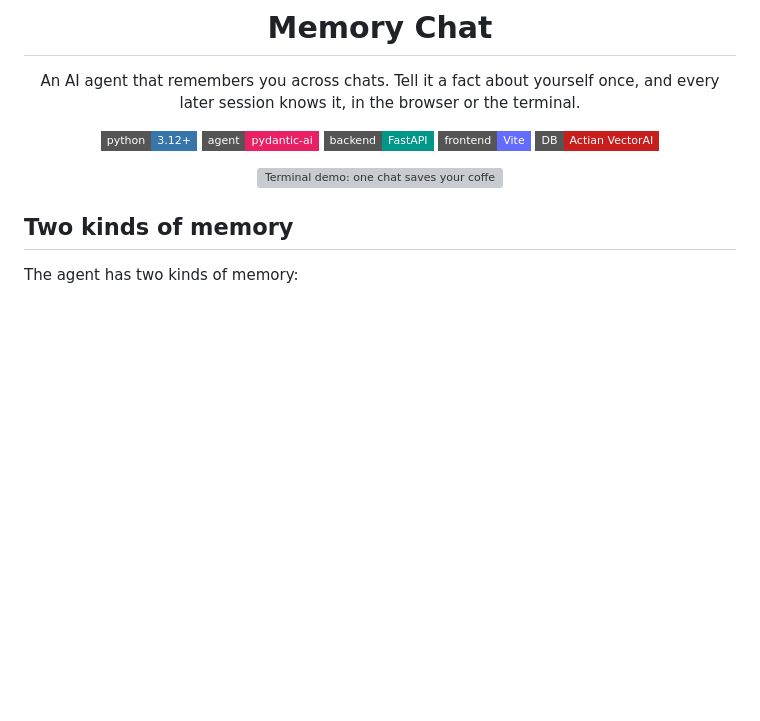
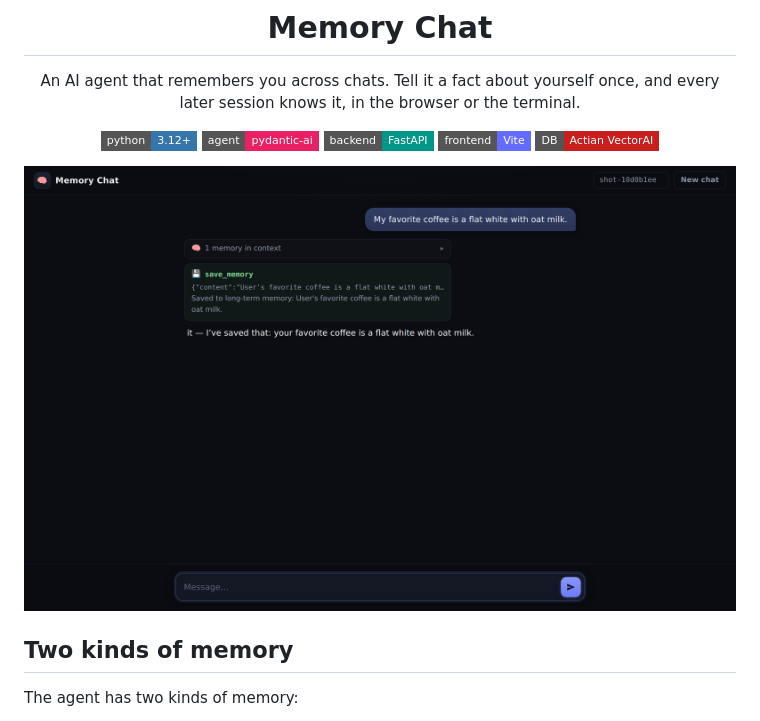
Before and after one commit to alexeygrigorev/gmail-memory-assistant, a Markdown page: README.md, the part around the change. Drawn GitHub-style; badges without logos; blank space fills up the shorter version; grey boxes are pictures that could not be loaded.

Commit message:
Fix the hero image reference in the README
effcd0c pointed the hero at docs/hero.svg, which was never committed,
so the landing page rendered a broken image. Point it at the committed
docs/screenshot.png instead.

```diff
--- a/README.md
+++ b/README.md
@@ -12,7 +12,7 @@ terminal.
 ![frontend: Vite](https://img.shields.io/badge/frontend-Vite-646CFF?style=flat-square)
 ![DB: Actian VectorAI](https://img.shields.io/badge/DB-Actian_VectorAI-C81E1E?style=flat-square)
 
-<img src="docs/hero.svg" alt="Terminal demo: one chat saves your coffee and birthday facts as you talk, a fresh chat loads them and answers from memory" width="720">
+<img src="docs/screenshot.png" alt="A chat turn where save_memory fires and the memories-in-context card is visible" width="100%">
 
 </div>
 
```
